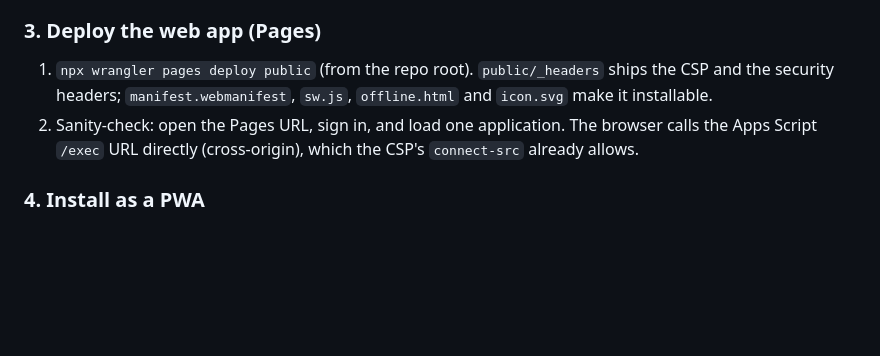
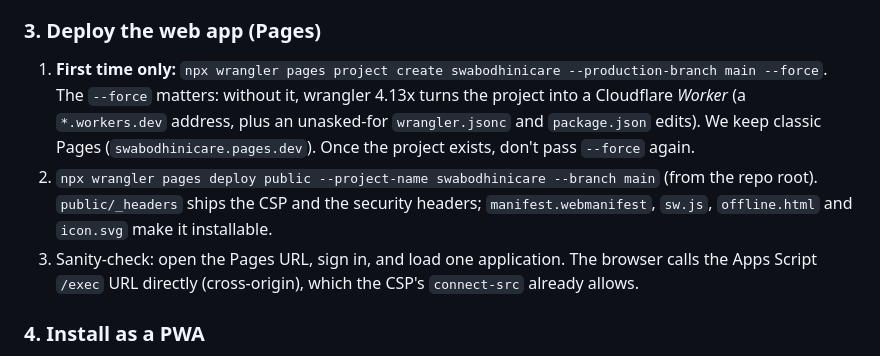
Before and after one commit to VickyAbishek/SwabodhiniCare, a Markdown page: docs/runbook.md, the part around the change. Rendered like a GitHub page; blank space fills up the shorter version.

Commit message:
docs: runbook — create the Pages project with --force
wrangler 4.13x turns a new Pages project into a Cloudflare Worker (workers.dev,
plus wrangler.jsonc and package.json edits) unless the project is created with
--force. Keep classic Pages at swabodhinicare.pages.dev.

Co-Authored-By: Claude Opus 5 <noreply@anthropic.com>

```diff
--- a/docs/runbook.md
+++ b/docs/runbook.md
@@ -89,9 +89,13 @@ The dev server serves `/shared/` straight from the repo root, but Pages serves o
 
 ### 3. Deploy the web app (Pages)
 
-1. `npx wrangler pages deploy public` (from the repo root). `public/_headers` ships the CSP and the
+1. **First time only:** `npx wrangler pages project create swabodhinicare --production-branch main --force`.
+   The `--force` matters: without it, wrangler 4.13x turns the project into a Cloudflare *Worker*
+   (a `*.workers.dev` address, plus an unasked-for `wrangler.jsonc` and `package.json` edits). We keep
+   classic Pages (`swabodhinicare.pages.dev`). Once the project exists, don't pass `--force` again.
+2. `npx wrangler pages deploy public --project-name swabodhinicare --branch main` (from the repo root). `public/_headers` ships the CSP and the
    security headers; `manifest.webmanifest`, `sw.js`, `offline.html` and `icon.svg` make it installable.
-2. Sanity-check: open the Pages URL, sign in, and load one application. The browser calls the Apps
+3. Sanity-check: open the Pages URL, sign in, and load one application. The browser calls the Apps
    Script `/exec` URL directly (cross-origin), which the CSP's `connect-src` already allows.
 
 ### 4. Install as a PWA
```
